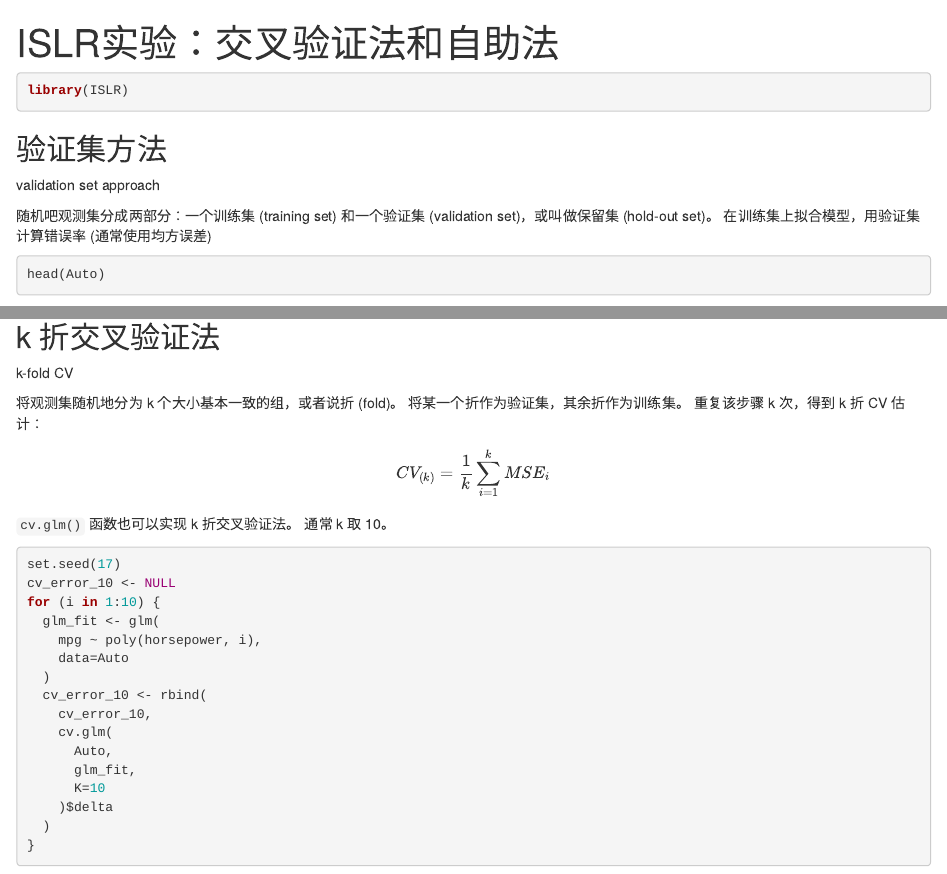
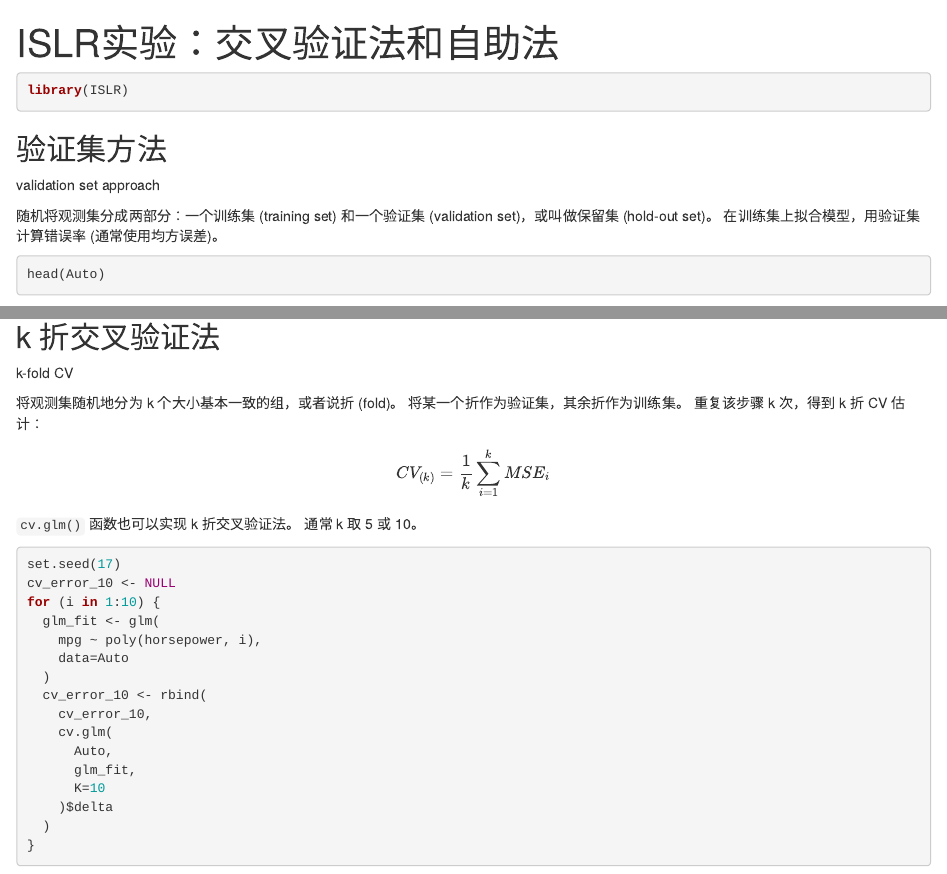
Before and after one commit to perillaroc/islr-study, an R Markdown document (lab/chap05/resample.Rmd): the page in a window 1100 px wide, from its top, and a second part further down, joined at a grey line. Rendered offline with R 4.5, knitr and Pandoc, with nearby package versions; some code elsewhere in the file could not run offline.

Commit message:
:art: update chap05 lab again.

````diff
--- a/lab/chap05/resample.Rmd
+++ b/lab/chap05/resample.Rmd
@@ -11,8 +11,8 @@ library(ISLR)
 
 validation set approach
 
-随机吧观测集分成两部分：一个训练集 (training set) 和一个验证集 (validation set)，或叫做保留集 (hold-out set)。
-在训练集上拟合模型，用验证集计算错误率 (通常使用均方误差)
+随机将观测集分成两部分：一个训练集 (training set) 和一个验证集 (validation set)，或叫做保留集 (hold-out set)。
+在训练集上拟合模型，用验证集计算错误率 (通常使用均方误差)。
 
 ```{r paged.print=FALSE}
 head(Auto)
@@ -182,7 +182,7 @@ CV_{(k)} = \frac {1} {k} \sum_{i=1}^k MSE_{i}
 $$
 
 `cv.glm()` 函数也可以实现 k 折交叉验证法。
-通常 k 取 10。
+通常 k 取 5 或 10。
 
 ```{r}
 set.seed(17)
````
Also changed, not shown: lab/chap05/resample.Rmd (5 more changed lines).
